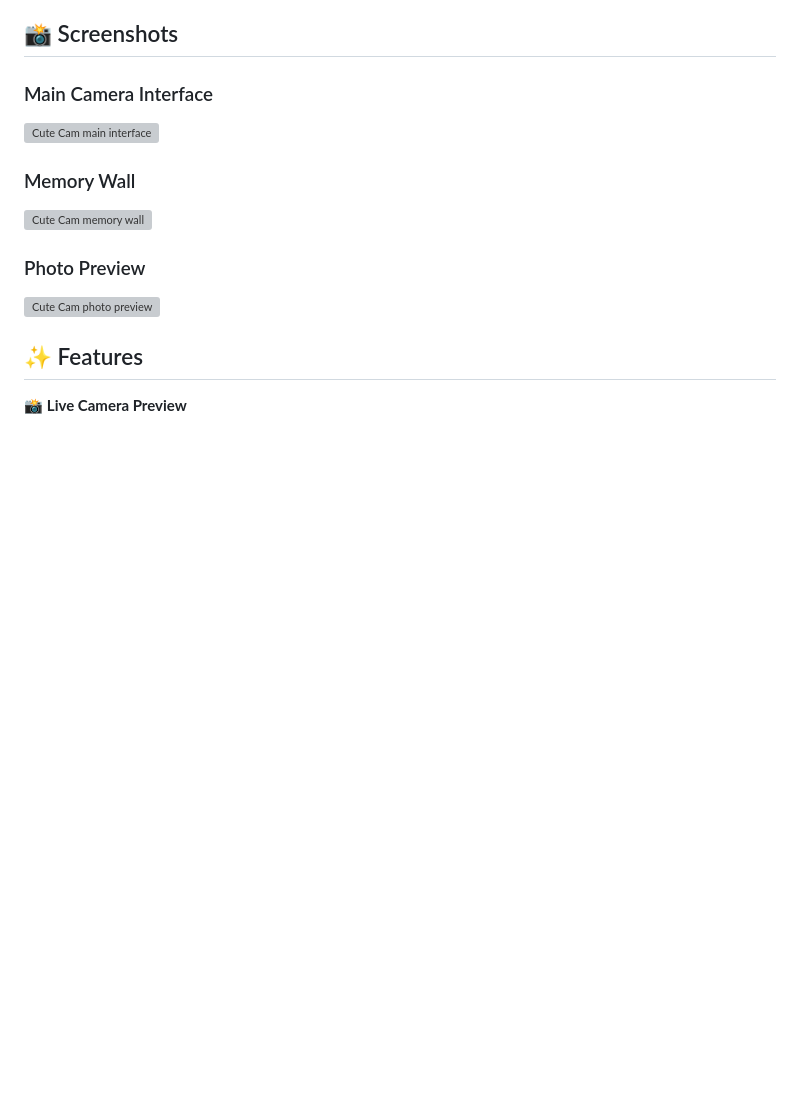
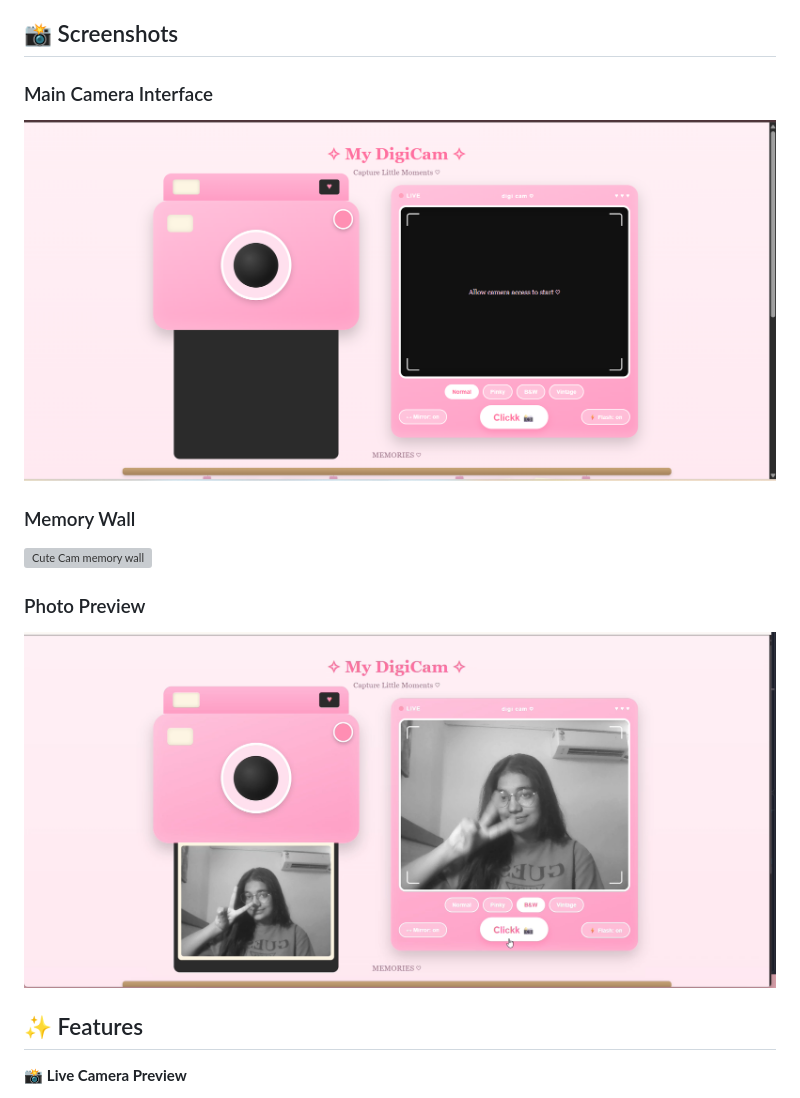
Before and after one commit to divyav-tech/my-digicam, a Markdown page: README.md, the part around one of its changes. Drawn GitHub-style; blank space fills up the shorter version; grey boxes are pictures that could not be loaded.

Commit message:
Added screenshots

```diff
--- a/README.md
+++ b/README.md
@@ -8,6 +8,6 @@ Built as part of my journey of learning JavaScript and exploring creative web de
 ## 📸 Screenshots
 
 ### Main Camera Interface
-![Cute Cam main interface](screenshots/camera-interface.png)
+![Cute Cam main interface](Screenshots/camera-interface.png)
 
 ### Memory Wall
@@ -15,6 +15,6 @@ Built as part of my journey of learning JavaScript and exploring creative web de
 
 ### Photo Preview
-![Cute Cam photo preview](screenshots/photo-preview.png)
+![Cute Cam photo preview](Screenshots/photo-preview.png)
 
 ## ✨ Features
 
```
Also changed, not shown: other parts of README.md (+1 -1 lines).
